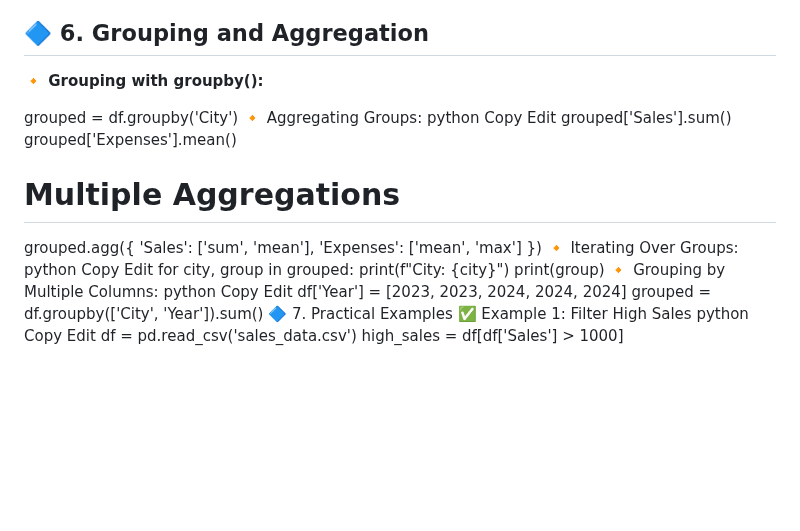
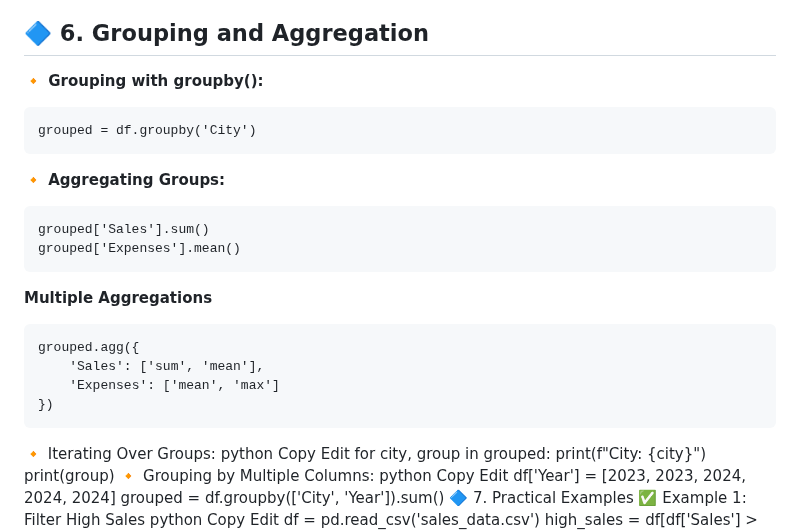
Before and after one commit to Mazid2003/Machine-Learning-Trainee-Program, a Markdown page: Day-4/Readme.md, the part around the change. Drawn GitHub-style; blank space fills up the shorter version.

````diff
--- a/Day-4/Readme.md
+++ b/Day-4/Readme.md
@@ -119,20 +119,21 @@ df = df.reset_index(drop=True)
 ## 🔷 6. Grouping and Aggregation
 
 **🔸 Grouping with groupby():**
-
+```
 grouped = df.groupby('City')
-🔸 Aggregating Groups:
-python
-Copy
-Edit
+```
+**🔸 Aggregating Groups:**
+```
 grouped['Sales'].sum()
 grouped['Expenses'].mean()
-
-# Multiple Aggregations
+```
+**Multiple Aggregations**
+```
 grouped.agg({
     'Sales': ['sum', 'mean'],
     'Expenses': ['mean', 'max']
 })
+```
 🔸 Iterating Over Groups:
 python
 Copy
````
